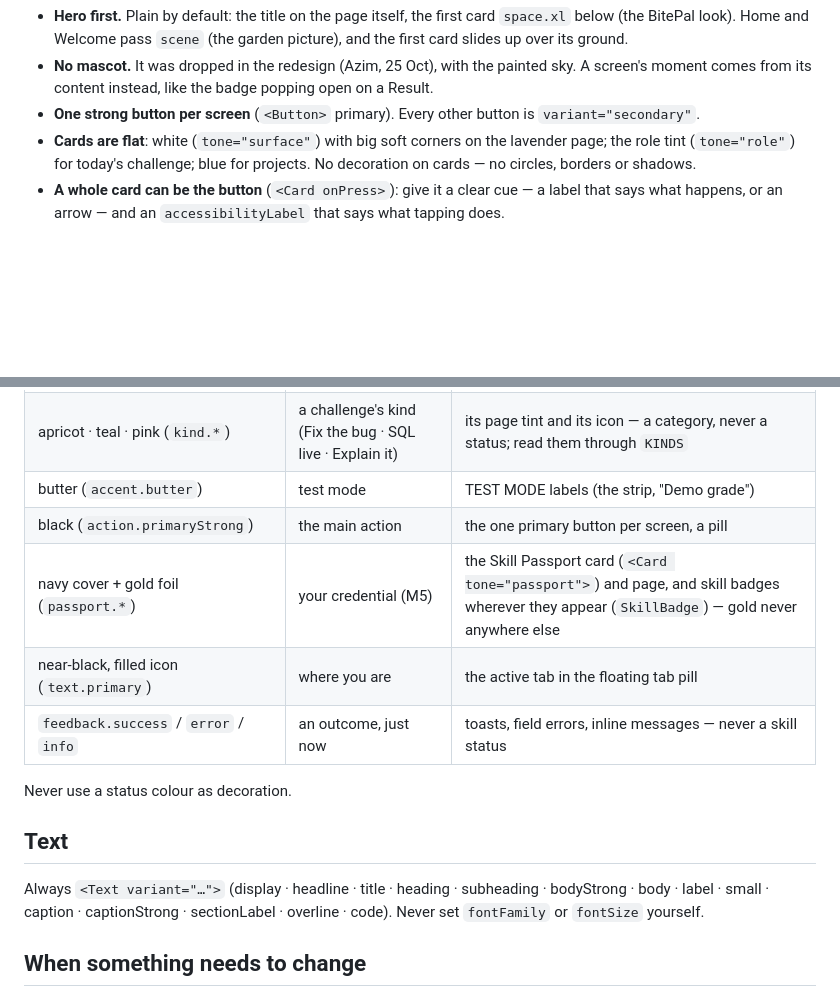
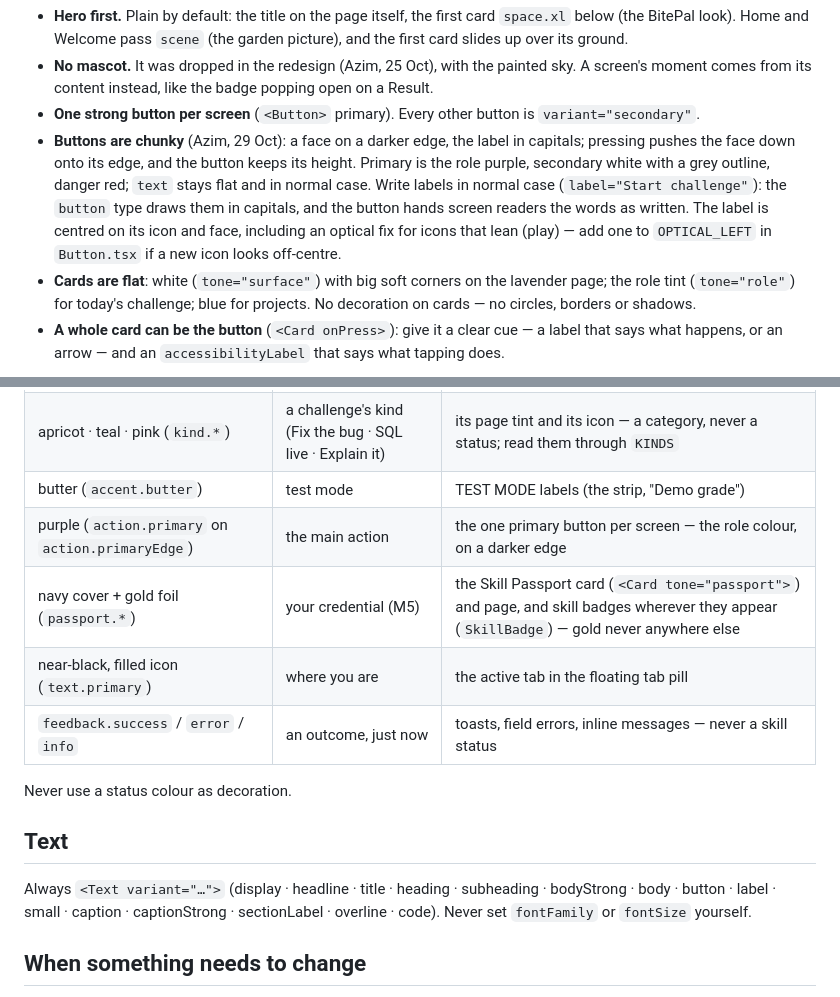
Before and after one commit to SkillProof-K51/skillproof, a Markdown page: docs/ui.md, 2 parts joined by grey strips. Rendered like a GitHub page; blank space fills up the shorter version.

```diff
--- a/docs/ui.md
+++ b/docs/ui.md
@@ -28,6 +28,7 @@ is no longer updated). `pnpm lint` enforces the kit (AGENTS.md rule 13).
 - **Hero first.** Plain by default: the title on the page itself, the first card `space.xl` below (the BitePal look). Home and Welcome pass `scene` (the garden picture), and the first card slides up over its ground.
 - **No mascot.** It was dropped in the redesign (Azim, 25 Oct), with the painted sky. A screen's moment comes from its content instead, like the badge popping open on a Result.
 - **One strong button per screen** (`<Button>` primary). Every other button is `variant="secondary"`.
+- **Buttons are chunky** (Azim, 29 Oct): a face on a darker edge, the label in capitals; pressing pushes the face down onto its edge, and the button keeps its height. Primary is the role purple, secondary white with a grey outline, danger red; `text` stays flat and in normal case. Write labels in normal case (`label="Start challenge"`): the `button` type draws them in capitals, and the button hands screen readers the words as written. The label is centred on its icon and face, including an optical fix for icons that lean (play) — add one to `OPTICAL_LEFT` in `Button.tsx` if a new icon looks off-centre.
 - **Cards are flat**: white (`tone="surface"`) with big soft corners on the lavender page; the role tint (`tone="role"`) for today's challenge; blue for projects. No decoration on cards — no circles, borders or shadows.
 - **A whole card can be the button** (`<Card onPress>`): give it a clear cue — a label that says what happens, or an arrow — and an `accessibilityLabel` that says what tapping does.
 
@@ -94,14 +95,14 @@ Only behind `EXPO_PUBLIC_TEST_MODE=1` (`lib/testMode.ts`). The butter **TEST MOD
 | role tint (`accent.skySoft`) + role colour (`accent.progress`) | your path | today's challenge card, a selected option, progress bars, segments and dots |
 | apricot · teal · pink (`kind.*`) | a challenge's kind (Fix the bug · SQL live · Explain it) | its page tint and its icon — a category, never a status; read them through `KINDS` |
 | butter (`accent.butter`) | test mode | TEST MODE labels (the strip, "Demo grade") |
-| black (`action.primaryStrong`) | the main action | the one primary button per screen, a pill |
+| purple (`action.primary` on `action.primaryEdge`) | the main action | the one primary button per screen — the role colour, on a darker edge |
 | navy cover + gold foil (`passport.*`) | your credential (M5) | the Skill Passport card (`<Card tone="passport">`) and page, and skill badges wherever they appear (`SkillBadge`) — gold never anywhere else |
 | near-black, filled icon (`text.primary`) | where you are | the active tab in the floating tab pill |
 | `feedback.success` / `error` / `info` | an outcome, just now | toasts, field errors, inline messages — never a skill status |
 Never use a status colour as decoration.
 
 ## Text
-Always `<Text variant="…">` (display · headline · title · heading · subheading · bodyStrong · body · label · small · caption · captionStrong · sectionLabel · overline · code). Never set `fontFamily` or `fontSize` yourself.
+Always `<Text variant="…">` (display · headline · title · heading · subheading · bodyStrong · body · button · label · small · caption · captionStrong · sectionLabel · overline · code). Never set `fontFamily` or `fontSize` yourself.
 
 ## When something needs to change
 - **A value is wrong everywhere** (a colour, a gap) → change it in `packages/tokens/src/index.ts`, run `pnpm --filter @skillproof/tokens build` (CI fails if you forget). Tokens are shared core — Azim reviews the PR.
```
Also changed, not shown: docs/ai-use-log.md (+1 -0 lines), docs/progress.md (+1 -0 lines).
